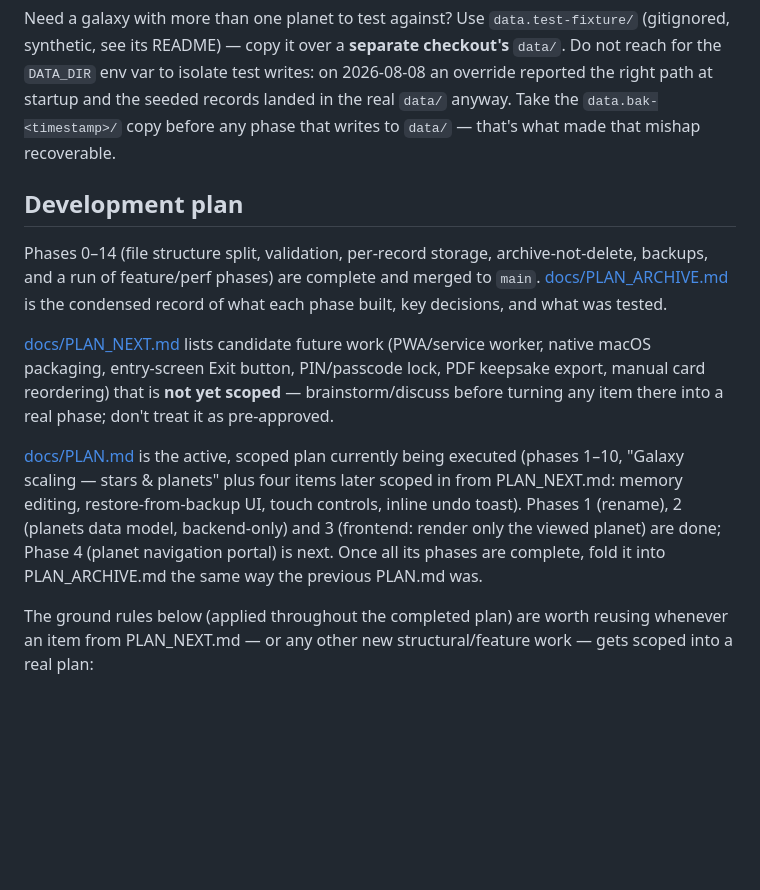
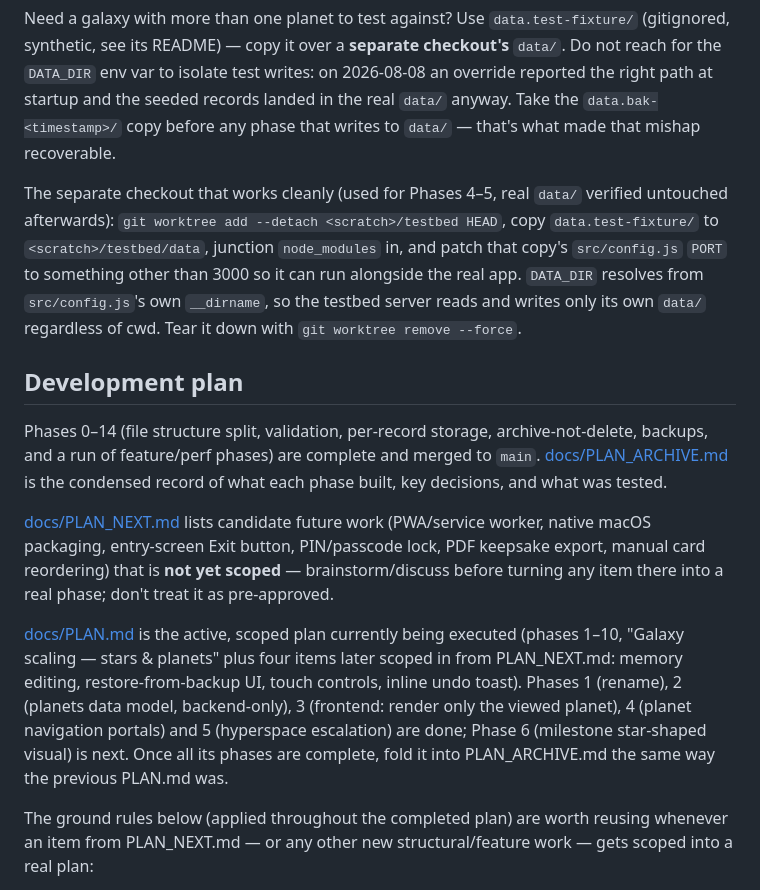
Before and after one commit to Thoe657/SolarMemories, a Markdown page: CLAUDE.md, the part around one of its changes. GitHub-like rendering; blank space fills up the shorter version.

```diff
--- a/CLAUDE.md
+++ b/CLAUDE.md
@@ -133,6 +154,14 @@ Do not reach for the `DATA_DIR` env var to isolate test writes: on 2026-08-08 an
 reported the right path at startup and the seeded records landed in the real `data/`
 anyway. Take the `data.bak-<timestamp>/` copy before any phase that writes to `data/` —
 that's what made that mishap recoverable.
+
+The separate checkout that works cleanly (used for Phases 4–5, real `data/` verified
+untouched afterwards): `git worktree add --detach <scratch>/testbed HEAD`, copy
+`data.test-fixture/` to `<scratch>/testbed/data`, junction `node_modules` in, and patch
+that copy's `src/config.js` `PORT` to something other than 3000 so it can run alongside
+the real app. `DATA_DIR` resolves from `src/config.js`'s own `__dirname`, so the testbed
+server reads and writes only its own `data/` regardless of cwd. Tear it down with
+`git worktree remove --force`.
 
 ## Development plan
 
@@ -149,10 +178,10 @@ turning any item there into a real phase; don't treat it as pre-approved.
 [docs/PLAN.md](docs/PLAN.md) is the active, scoped plan currently being executed
 (phases 1–10, "Galaxy scaling — stars & planets" plus four items later scoped in from
 PLAN_NEXT.md: memory editing, restore-from-backup UI, touch controls, inline undo
-toast). Phases 1 (rename), 2 (planets data model, backend-only) and 3 (frontend: render
-only the viewed planet) are done; Phase 4 (planet navigation portal) is next. Once all
-its phases are complete, fold it into PLAN_ARCHIVE.md the same way the previous PLAN.md
-was.
+toast). Phases 1 (rename), 2 (planets data model, backend-only), 3 (frontend: render
+only the viewed planet), 4 (planet navigation portals) and 5 (hyperspace escalation) are
+done; Phase 6 (milestone star-shaped visual) is next. Once all its phases are complete,
+fold it into PLAN_ARCHIVE.md the same way the previous PLAN.md was.
 
 The ground rules below (applied throughout the completed plan) are worth reusing
 whenever an item from PLAN_NEXT.md — or any other new structural/feature work — gets
```
Also changed, not shown: other parts of CLAUDE.md (+31 -10 lines).
